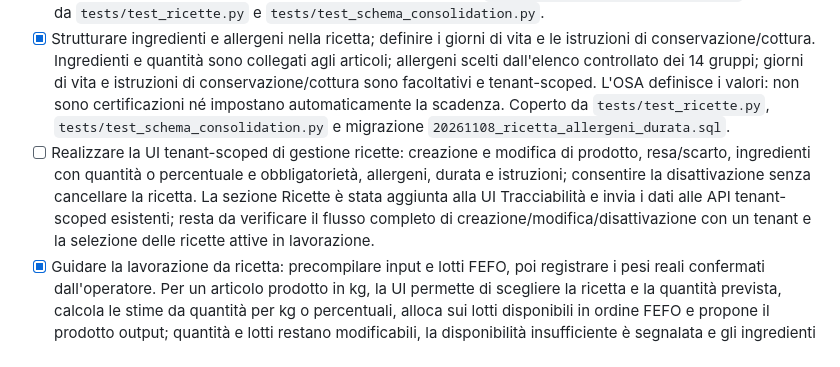
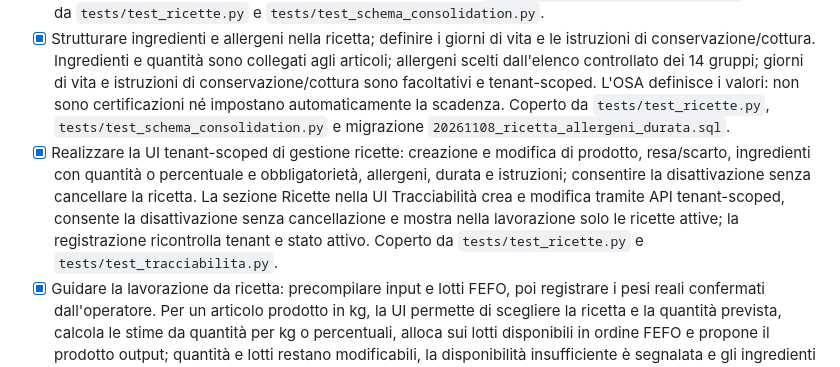
Before and after one commit to AleLuzzi/GestLab2, a Markdown page: docs_migrazione/CHECKLIST_PRODOTTO_VENDIBILE.md, the part around the change. Drawn GitHub-style.

Commit message:
feat: enhance tenant-scoped recipe management UI; improve creation, modification, and deactivation flows with active recipe selection

```diff
--- a/docs_migrazione/CHECKLIST_PRODOTTO_VENDIBILE.md
+++ b/docs_migrazione/CHECKLIST_PRODOTTO_VENDIBILE.md
@@ -61,7 +61,7 @@ Checklist operativa basata su [PIANO_PRODOTTO_VENDIBILE.md](PIANO_PRODOTTO_VENDI
 - [x] Creare l'anagrafica ricette per tenant, collegando articolo prodotto, rese e scarti attesi. API tenant-scoped `GET/POST/PUT/DELETE /api/v1/ricette`; resa e scarto attesi sono quantità nell'unità di misura dell'articolo prodotto. Schema consolidato e migrazione `20261108_ricette.sql`; verificato da `tests/test_ricette.py` e `tests/test_schema_consolidation.py`.
 - [x] Gestire righe ricetta con articoli input, quantità per kg di prodotto o percentuali e indicazione di obbligatorietà. API e schema persistono righe ordinate con articolo input attivo dello stesso tenant, quantità/percentuale validata e flag obbligatorio; migrazione `20261108_ricetta_ingredienti.sql`, coperta da `tests/test_ricette.py` e `tests/test_schema_consolidation.py`.
 - [x] Strutturare ingredienti e allergeni nella ricetta; definire i giorni di vita e le istruzioni di conservazione/cottura. Ingredienti e quantità sono collegati agli articoli; allergeni scelti dall'elenco controllato dei 14 gruppi; giorni di vita e istruzioni di conservazione/cottura sono facoltativi e tenant-scoped. L'OSA definisce i valori: non sono certificazioni né impostano automaticamente la scadenza. Coperto da `tests/test_ricette.py`, `tests/test_schema_consolidation.py` e migrazione `20261108_ricetta_allergeni_durata.sql`.
-- [ ] Realizzare la UI tenant-scoped di gestione ricette: creazione e modifica di prodotto, resa/scarto, ingredienti con quantità o percentuale e obbligatorietà, allergeni, durata e istruzioni; consentire la disattivazione senza cancellare la ricetta. La sezione Ricette è stata aggiunta alla UI Tracciabilità e invia i dati alle API tenant-scoped esistenti; resta da verificare il flusso completo di creazione/modifica/disattivazione con un tenant e la selezione delle ricette attive in lavorazione.
+- [x] Realizzare la UI tenant-scoped di gestione ricette: creazione e modifica di prodotto, resa/scarto, ingredienti con quantità o percentuale e obbligatorietà, allergeni, durata e istruzioni; consentire la disattivazione senza cancellare la ricetta. La sezione Ricette nella UI Tracciabilità crea e modifica tramite API tenant-scoped, consente la disattivazione senza cancellazione e mostra nella lavorazione solo le ricette attive; la registrazione ricontrolla tenant e stato attivo. Coperto da `tests/test_ricette.py` e `tests/test_tracciabilita.py`.
 - [x] Guidare la lavorazione da ricetta: precompilare input e lotti FEFO, poi registrare i pesi reali confermati dall'operatore. Per un articolo prodotto in kg, la UI permette di scegliere la ricetta e la quantità prevista, calcola le stime da quantità per kg o percentuali, alloca sui lotti disponibili in ordine FEFO e propone il prodotto output; quantità e lotti restano modificabili, la disponibilità insufficiente è segnalata e gli ingredienti obbligatori e il prodotto ricetta sono richiesti. La registrazione richiede la conferma esplicita dei pesi reali, invalidata quando cambiano input o output; gli ingredienti facoltativi non usati possono essere rimossi.
 - [x] Generare etichette dal lotto (o da articolo e lotto) con denominazione, ingredienti, allergeni evidenziati, lotto, scadenza, conservazione e dati OSA; includere peso/prezzo quando disponibili. La scheda Stampa seleziona un lotto e genera un PDF con denominazione, lotto, scadenza o TMC, origine e prezzo commerciale canonico dell'articolo; peso confezione, ingredienti, allergeni evidenziati e conservazione sono disponibili. Gli admin configurano ragione sociale, sede, laboratorio e P.IVA OSA del tenant; la migrazione è applicata dal bootstrap. Ingredienti e allergeni derivati dalla ricetta restano nel punto successivo.
 - [x] Derivare ingredienti e allergeni dai dati della ricetta senza ricopiatura manuale; limitare eventuali override al ruolo admin. La lavorazione conserva la ricetta scelta tramite migrazione `20261108_lavorazioni_ricetta.sql`; il dettaglio del lotto espone ingredienti/allergeni della ricetta, la UI li carica automaticamente e solo l'admin può modificarli. Coperto da `tests/test_etichette.py`, `tests/test_tracciabilita.py` e `tests/test_bootstrap_migrations.py`.
```
